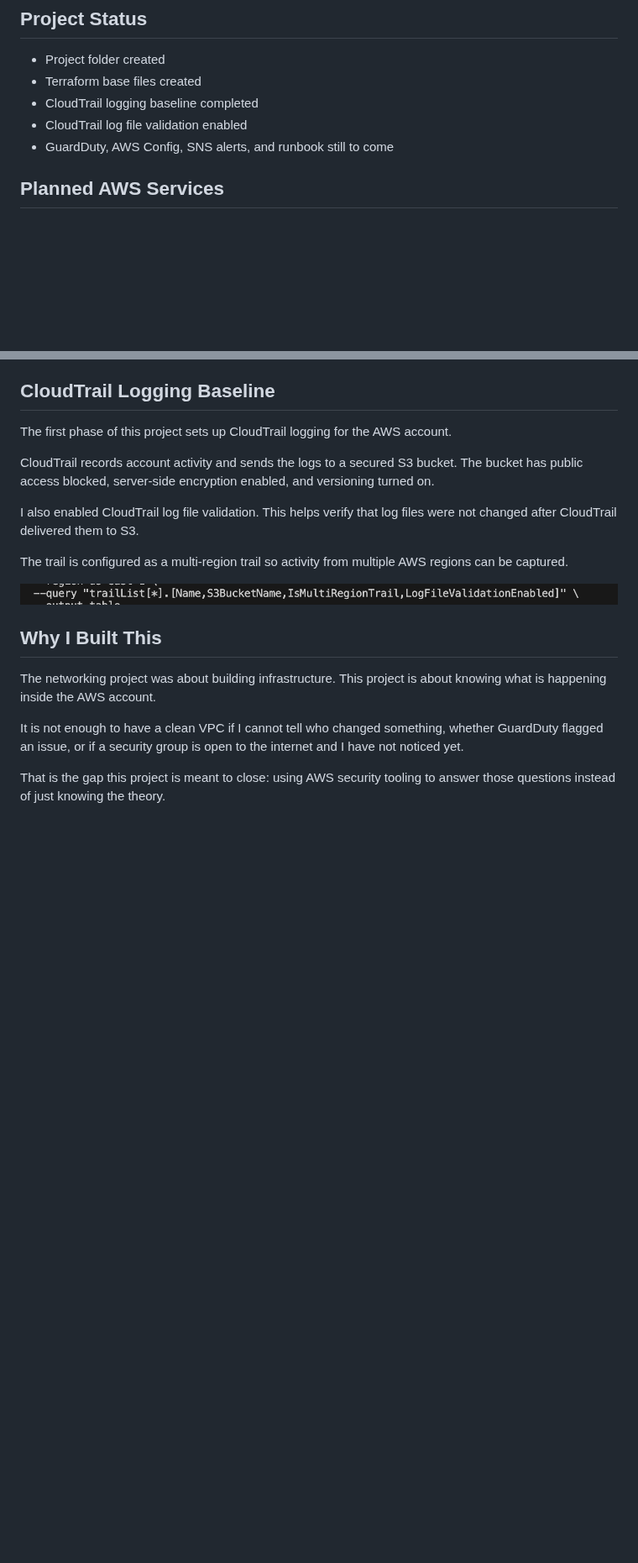
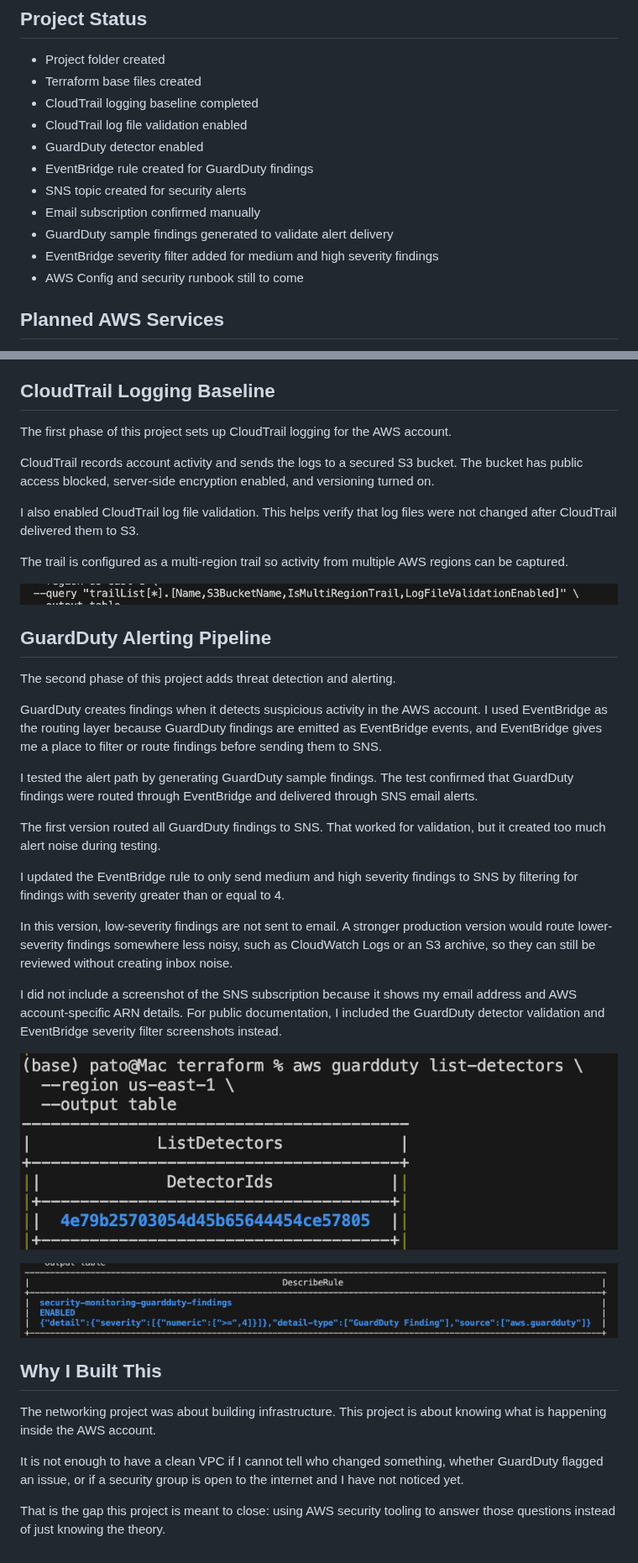
Before and after one commit to PWabuthu/cloud-engineer-portfolio, a Markdown page: 02-aws-security-monitoring/README.md, 2 parts joined by grey strips. Shown at 84% size. Rendered like a GitHub page; pictures changed too: 02-aws-security-monitoring/screenshots/eventbridge-guardduty-severity-filter.png (added); blank space fills up the shorter version.

Commit message:
Add GuardDuty severity filtering

```diff
--- a/02-aws-security-monitoring/README.md
+++ b/02-aws-security-monitoring/README.md
@@ -10,7 +10,13 @@ I’m setting up a basic account monitoring baseline using CloudTrail, GuardDuty
 - Terraform base files created
 - CloudTrail logging baseline completed
 - CloudTrail log file validation enabled
-- GuardDuty, AWS Config, SNS alerts, and runbook still to come
+- GuardDuty detector enabled
+- EventBridge rule created for GuardDuty findings
+- SNS topic created for security alerts
+- Email subscription confirmed manually
+- GuardDuty sample findings generated to validate alert delivery
+- EventBridge severity filter added for medium and high severity findings
+- AWS Config and security runbook still to come
 
 ## Planned AWS Services
 
@@ -45,6 +53,26 @@ The trail is configured as a multi-region trail so activity from multiple AWS re
 
 ![CloudTrail Validation](screenshots/cloudtrail-validation.png)
 
+## GuardDuty Alerting Pipeline
+
+The second phase of this project adds threat detection and alerting.
+
+GuardDuty creates findings when it detects suspicious activity in the AWS account. I used EventBridge as the routing layer because GuardDuty findings are emitted as EventBridge events, and EventBridge gives me a place to filter or route findings before sending them to SNS.
+
+I tested the alert path by generating GuardDuty sample findings. The test confirmed that GuardDuty findings were routed through EventBridge and delivered through SNS email alerts.
+
+The first version routed all GuardDuty findings to SNS. That worked for validation, but it created too much alert noise during testing.
+
+I updated the EventBridge rule to only send medium and high severity findings to SNS by filtering for findings with severity greater than or equal to 4.
+
+In this version, low-severity findings are not sent to email. A stronger production version would route lower-severity findings somewhere less noisy, such as CloudWatch Logs or an S3 archive, so they can still be reviewed without creating inbox noise.
+
+I did not include a screenshot of the SNS subscription because it shows my email address and AWS account-specific ARN details. For public documentation, I included the GuardDuty detector validation and EventBridge severity filter screenshots instead.
+
+![GuardDuty Detector Enabled](screenshots/guardduty-detector-enabled.png)
+
+![EventBridge GuardDuty Severity Filter](screenshots/eventbridge-guardduty-severity-filter.png)
+
 ## Why I Built This
 
 The networking project was about building infrastructure. This project is about knowing what is happening inside the AWS account.
```
Also changed, not shown: other parts of 02-aws-security-monitoring/README.md (+4 -2 lines), 1 other file.
